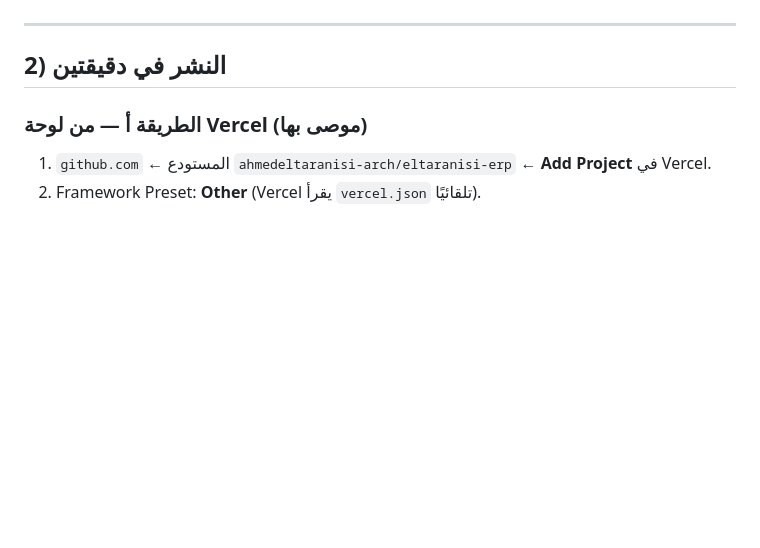
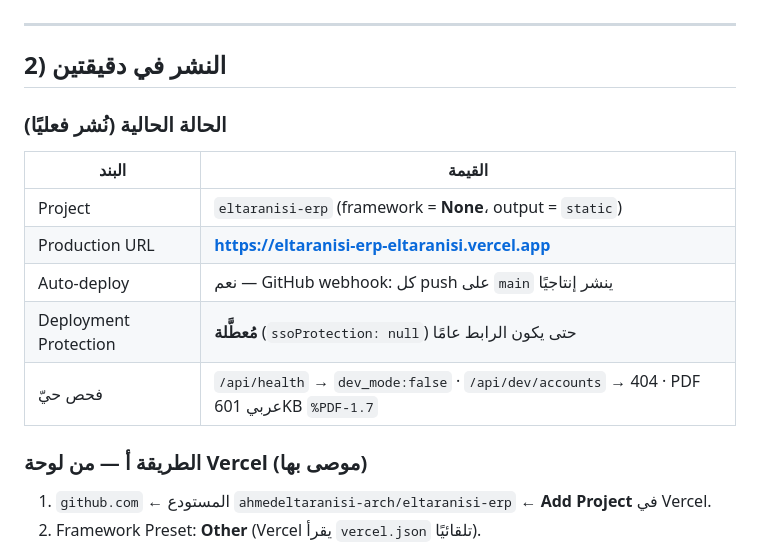
Before and after one commit to ahmedeltaranisi-arch/eltaranisi-erp, a Markdown page: docs/deployment/VERCEL.md, the part around the change. GitHub-like rendering; blank space fills up the shorter version.

```diff
--- a/docs/deployment/VERCEL.md
+++ b/docs/deployment/VERCEL.md
@@ -37,6 +37,15 @@
 ---
 
 ## 2) النشر في دقيقتين
+
+### الحالة الحالية (نُشر فعليًا)
+| البند | القيمة |
+|---|---|
+| Project | `eltaranisi-erp` (framework = **None**، output = `static`) |
+| Production URL | **https://eltaranisi-erp-eltaranisi.vercel.app** |
+| Auto-deploy | نعم — GitHub webhook: كل push على `main` ينشر إنتاجيًا |
+| Deployment Protection | **مُعطَّلة** (`ssoProtection: null`) حتى يكون الرابط عامًا |
+| فحص حيّ | `/api/health` → `dev_mode:false` · `/api/dev/accounts` → 404 · PDF عربي 601KB `%PDF-1.7` |
 
 ### الطريقة أ — من لوحة Vercel (موصى بها)
 1. `github.com` ← المستودع `ahmedeltaranisi-arch/eltaranisi-erp` ← **Add Project** في Vercel.
```
Also changed, not shown: README.md (+10 -0 lines).
